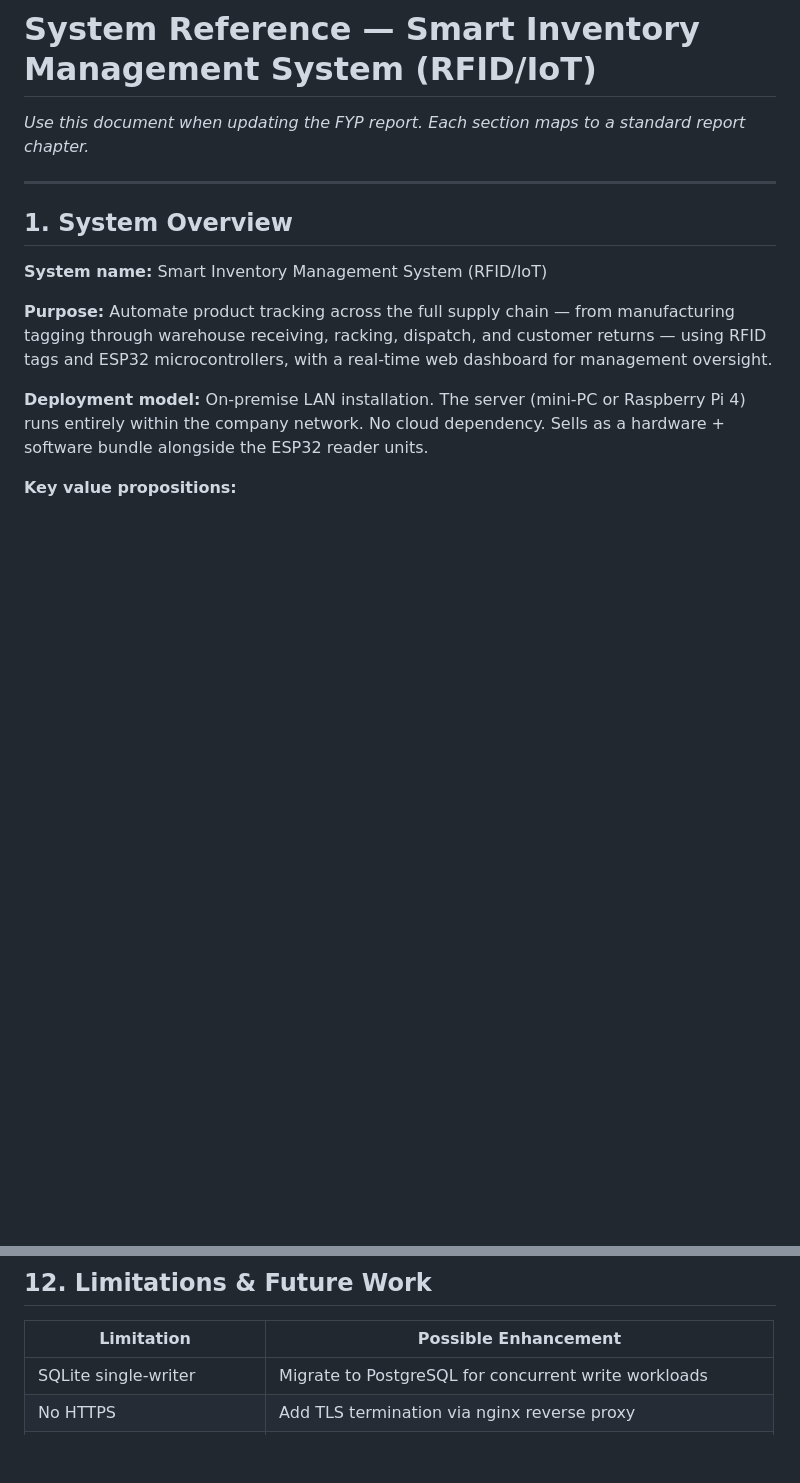
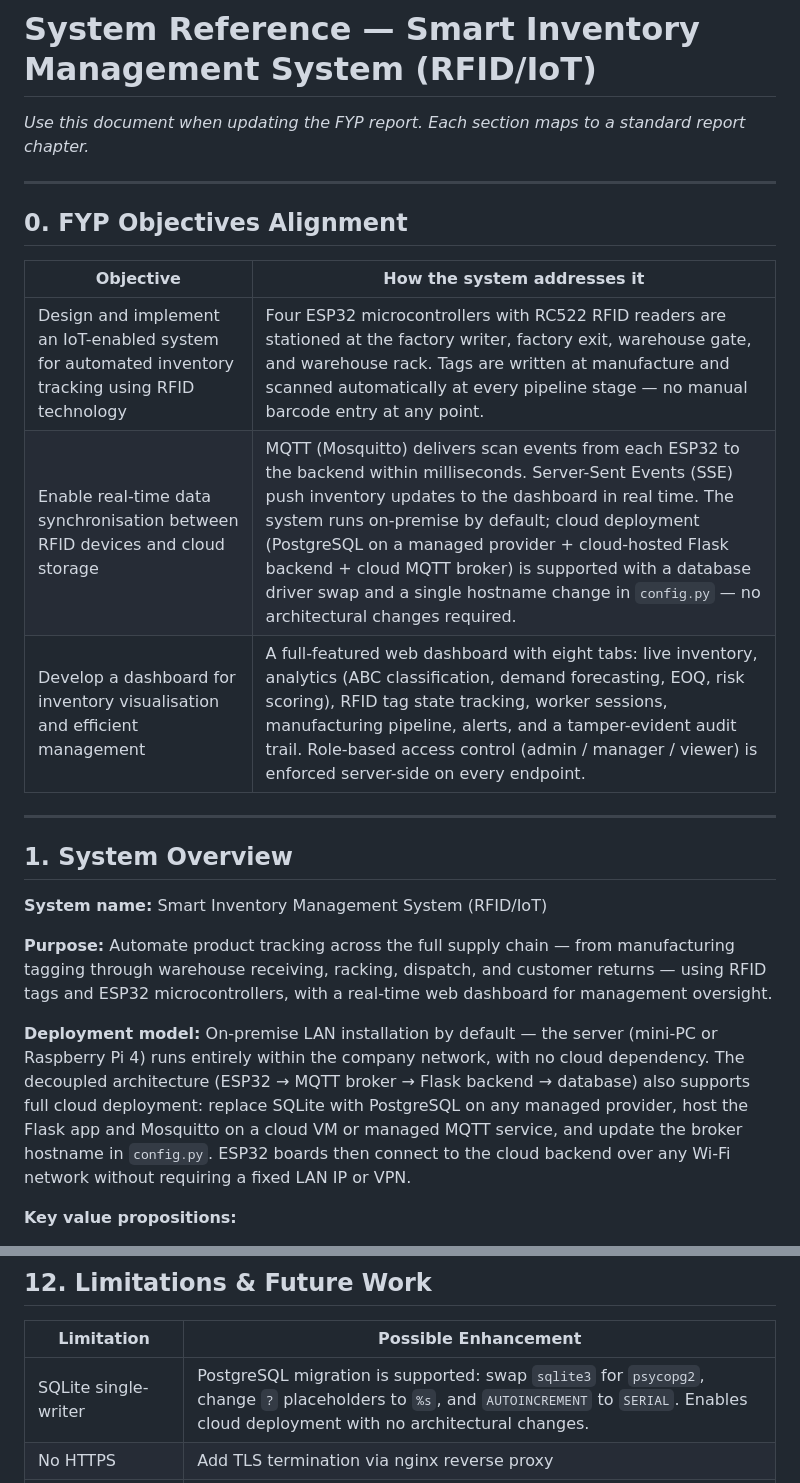
Before and after one commit to jhjh1214/smart-inventory-rfid-iot, a Markdown page: reference.md, 2 parts joined by grey strips. GitHub-like rendering; blank space fills up the shorter version.

```diff
--- a/reference.md
+++ b/reference.md
@@ -1,6 +1,16 @@
 # System Reference — Smart Inventory Management System (RFID/IoT)
 
 *Use this document when updating the FYP report. Each section maps to a standard report chapter.*
+
+---
+
+## 0. FYP Objectives Alignment
+
+| Objective | How the system addresses it |
+|-----------|----------------------------|
+| Design and implement an IoT-enabled system for automated inventory tracking using RFID technology | Four ESP32 microcontrollers with RC522 RFID readers are stationed at the factory writer, factory exit, warehouse gate, and warehouse rack. Tags are written at manufacture and scanned automatically at every pipeline stage — no manual barcode entry at any point. |
+| Enable real-time data synchronisation between RFID devices and cloud storage | MQTT (Mosquitto) delivers scan events from each ESP32 to the backend within milliseconds. Server-Sent Events (SSE) push inventory updates to the dashboard in real time. The system runs on-premise by default; cloud deployment (PostgreSQL on a managed provider + cloud-hosted Flask backend + cloud MQTT broker) is supported with a database driver swap and a single hostname change in `config.py` — no architectural changes required. |
+| Develop a dashboard for inventory visualisation and efficient management | A full-featured web dashboard with eight tabs: live inventory, analytics (ABC classification, demand forecasting, EOQ, risk scoring), RFID tag state tracking, worker sessions, manufacturing pipeline, alerts, and a tamper-evident audit trail. Role-based access control (admin / manager / viewer) is enforced server-side on every endpoint. |
 
 ---
 
@@ -10,7 +20,7 @@
 
 **Purpose:** Automate product tracking across the full supply chain — from manufacturing tagging through warehouse receiving, racking, dispatch, and customer returns — using RFID tags and ESP32 microcontrollers, with a real-time web dashboard for management oversight.
 
-**Deployment model:** On-premise LAN installation. The server (mini-PC or Raspberry Pi 4) runs entirely within the company network. No cloud dependency. Sells as a hardware + software bundle alongside the ESP32 reader units.
+**Deployment model:** On-premise LAN installation by default — the server (mini-PC or Raspberry Pi 4) runs entirely within the company network, with no cloud dependency. The decoupled architecture (ESP32 → MQTT broker → Flask backend → database) also supports full cloud deployment: replace SQLite with PostgreSQL on any managed provider, host the Flask app and Mosquitto on a cloud VM or managed MQTT service, and update the broker hostname in `config.py`. ESP32 boards then connect to the cloud backend over any Wi-Fi network without requiring a fixed LAN IP or VPN.
 
 **Key value propositions:**
 - Zero manual barcode scanning — all tracking is passive RFID
@@ -439,7 +449,7 @@ Tags are distinguishable by the prefix in block 1: `ITEM-` routes to the product
 
 | Limitation | Possible Enhancement |
 |------------|---------------------|
-| SQLite single-writer | Migrate to PostgreSQL for concurrent write workloads |
+| SQLite single-writer | PostgreSQL migration is supported: swap `sqlite3` for `psycopg2`, change `?` placeholders to `%s`, and `AUTOINCREMENT` to `SERIAL`. Enables cloud deployment with no architectural changes. |
 | No HTTPS | Add TLS termination via nginx reverse proxy |
 | 5-minute session TTL fixed | Make TTL configurable per zone in `workers` table |
 | No redundant broker | Add MQTT bridge / cluster for high availability |
```
Also changed, not shown: README.md (+15 -4 lines).
